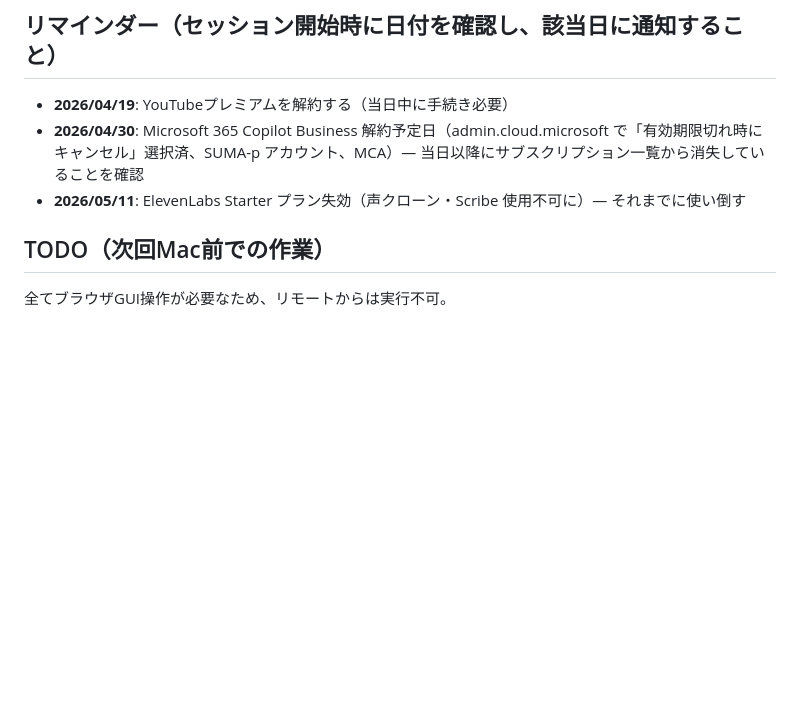
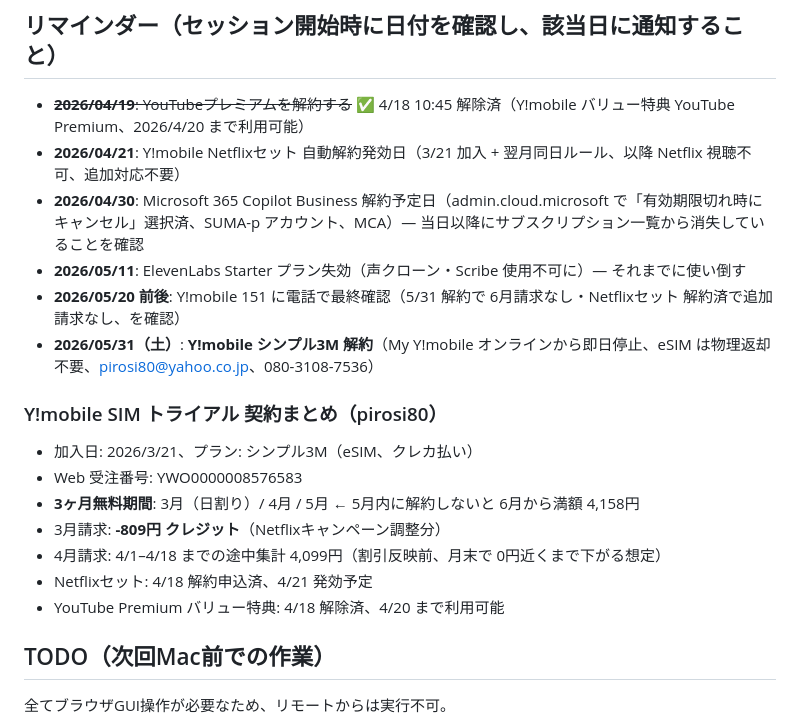
Before and after one commit to wirelessml/test, a Markdown page: CLAUDE.md, the part around the change. Drawn GitHub-style; blank space fills up the shorter version.

Commit message:
Y!mobile SIM トライアル 解約スケジュール確定・完了分を記録
- YouTube Premium バリュー特典: 4/18 10:45 解除済（4/20 まで利用可）
- Netflixセット: 4/18 10:42 解約申込済（4/21 自動発効）
- Y!mobile シンプル3M: 5/31 解約予定（リマインダー追加）
- 3月請求: -809円 クレジット（Netflix キャンペーン調整）
- 加入情報: pirosi80@yahoo.co.jp / 080-3108-7536 / 3/21 eSIM 加入

Co-Authored-By: Claude Opus 4.7 (1M context) <noreply@anthropic.com>

```diff
--- a/CLAUDE.md
+++ b/CLAUDE.md
@@ -94,9 +94,22 @@
 
 ## リマインダー（セッション開始時に日付を確認し、該当日に通知すること）
 
-- **2026/04/19**: YouTubeプレミアムを解約する（当日中に手続き必要）
+- ~~**2026/04/19**: YouTubeプレミアムを解約する~~ ✅ 4/18 10:45 解除済（Y!mobile バリュー特典 YouTube Premium、2026/4/20 まで利用可能）
+- **2026/04/21**: Y!mobile Netflixセット 自動解約発効日（3/21 加入 + 翌月同日ルール、以降 Netflix 視聴不可、追加対応不要）
 - **2026/04/30**: Microsoft 365 Copilot Business 解約予定日（admin.cloud.microsoft で「有効期限切れ時にキャンセル」選択済、SUMA-p アカウント、MCA）— 当日以降にサブスクリプション一覧から消失していることを確認
 - **2026/05/11**: ElevenLabs Starter プラン失効（声クローン・Scribe 使用不可に）— それまでに使い倒す
+- **2026/05/20 前後**: Y!mobile 151 に電話で最終確認（5/31 解約で 6月請求なし・Netflixセット 解約済で追加請求なし、を確認）
+- **2026/05/31（土）**: **Y!mobile シンプル3M 解約**（My Y!mobile オンラインから即日停止、eSIM は物理返却不要、pirosi80@yahoo.co.jp、080-3108-7536）
+
+### Y!mobile SIM トライアル 契約まとめ（pirosi80）
+
+- 加入日: 2026/3/21、プラン: シンプル3M（eSIM、クレカ払い）
+- Web 受注番号: YWO0000008576583
+- **3ヶ月無料期間**: 3月（日割り）/ 4月 / 5月 ← 5月内に解約しないと 6月から満額 4,158円
+- 3月請求: **-809円 クレジット**（Netflixキャンペーン調整分）
+- 4月請求: 4/1–4/18 までの途中集計 4,099円（割引反映前、月末で 0円近くまで下がる想定）
+- Netflixセット: 4/18 解約申込済、4/21 発効予定
+- YouTube Premium バリュー特典: 4/18 解除済、4/20 まで利用可能
 
 ## TODO（次回Mac前での作業）
 
```
